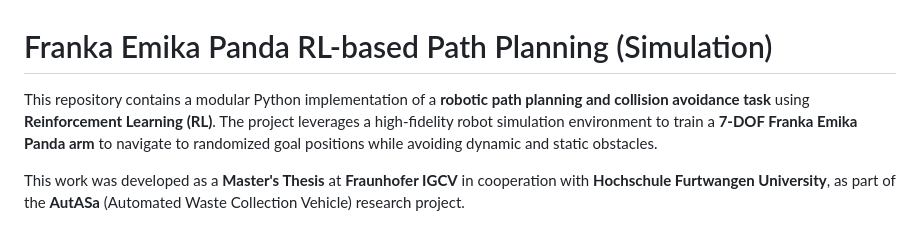
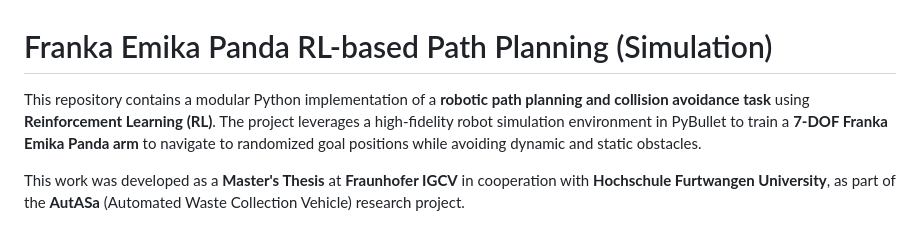
Before and after one commit to SurajLakkur26/Panda-Robot-RL-Path-Planning, a Markdown page: README.md, the part around the change. GitHub-like rendering.

```diff
--- a/README.md
+++ b/README.md
@@ -1,6 +1,6 @@
 # Franka Emika Panda RL-based Path Planning (Simulation)
 
-This repository contains a modular Python implementation of a **robotic path planning and collision avoidance task** using **Reinforcement Learning (RL)**. The project leverages a high-fidelity robot simulation environment to train a **7-DOF Franka Emika Panda arm** to navigate to randomized goal positions while avoiding dynamic and static obstacles.
+This repository contains a modular Python implementation of a **robotic path planning and collision avoidance task** using **Reinforcement Learning (RL)**. The project leverages a high-fidelity robot simulation environment in PyBullet to train a **7-DOF Franka Emika Panda arm** to navigate to randomized goal positions while avoiding dynamic and static obstacles.
 
 This work was developed as a **Master's Thesis** at **Fraunhofer IGCV** in cooperation with **Hochschule Furtwangen University**, as part of the **AutASa** (Automated Waste Collection Vehicle) research project.
 
```
